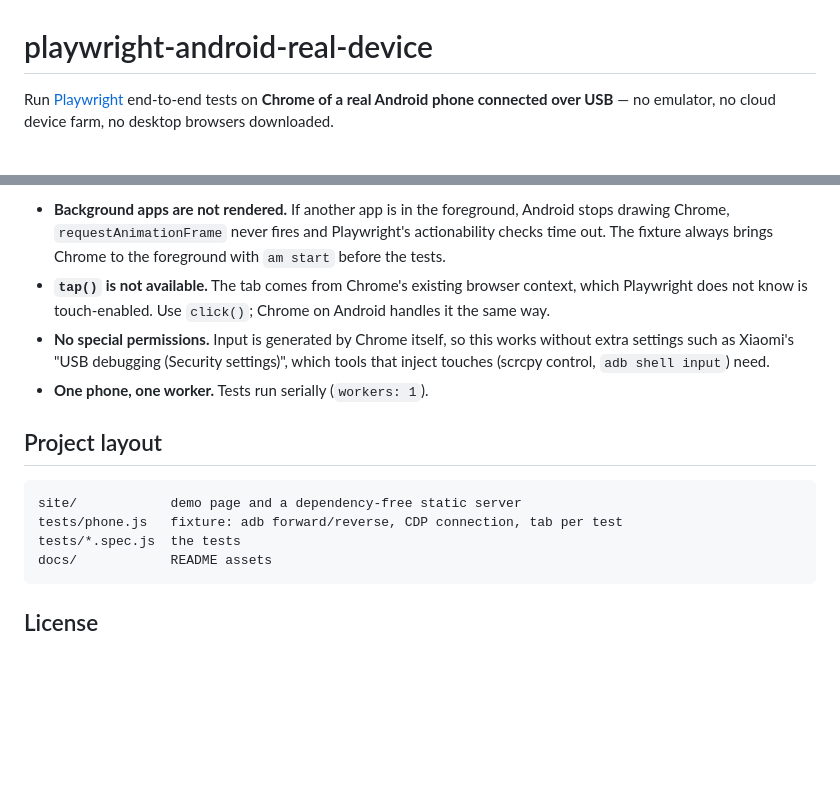
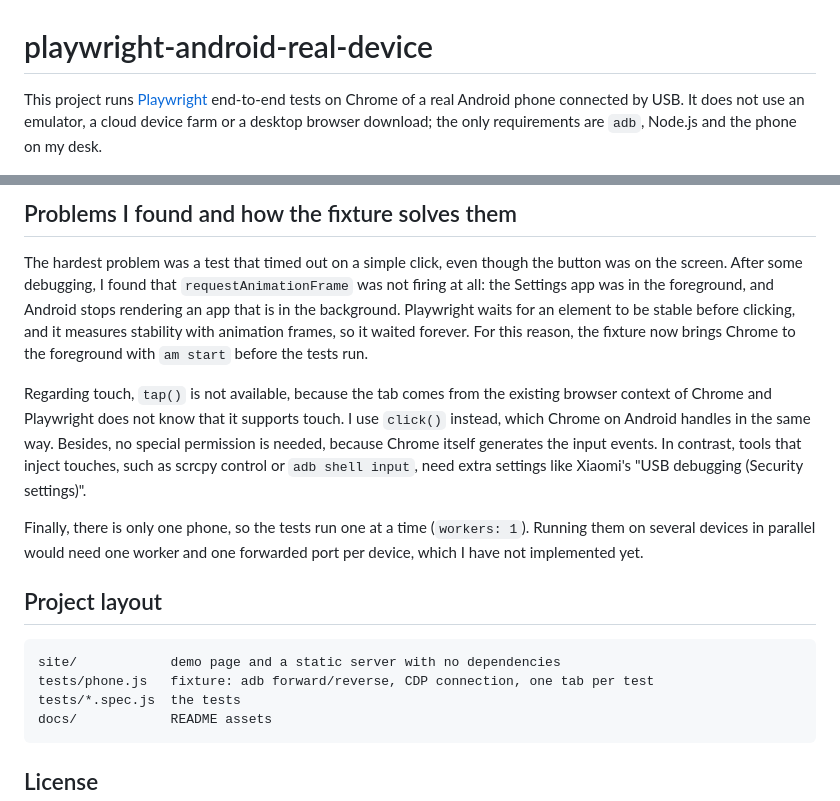
Before and after one commit to zekefarioli-arch/playwright-android-real-device, a Markdown page: README.md, 2 parts joined by grey strips. Drawn GitHub-style; blank space fills up the shorter version.

````diff
--- a/README.md
+++ b/README.md
@@ -1,8 +1,6 @@
 # playwright-android-real-device
 
-Run [Playwright](https://playwright.dev/) end-to-end tests on **Chrome of a real
-Android phone connected over USB** — no emulator, no cloud device farm, no
-desktop browsers downloaded.
+This project runs [Playwright](https://playwright.dev/) end-to-end tests on Chrome of a real Android phone connected by USB. It does not use an emulator, a cloud device farm or a desktop browser download; the only requirements are `adb`, Node.js and the phone on my desk.
 
 ![greeting test on a Xiaomi POCO C85](docs/greeting.png)
 
@@ -94,21 +83,17 @@ test('home page loads on the phone', async ({ page }) => {
 
-- **Background apps are not rendered.** If another app is in the foreground,
-  Android stops drawing Chrome, `requestAnimationFrame` never fires and
-  Playwright's actionability checks time out. The fixture always brings Chrome
-  to the foreground with `am start` before the tests.
-- **`tap()` is not available.** The tab comes from Chrome's existing browser
-  context, which Playwright does not know is touch-enabled. Use `click()`;
-  Chrome on Android handles it the same way.
-- **No special permissions.** Input is generated by Chrome itself, so this works
-  without extra settings such as Xiaomi's "USB debugging (Security settings)",
-  which tools that inject touches (scrcpy control, `adb shell input`) need.
-- **One phone, one worker.** Tests run serially (`workers: 1`).
+## Problems I found and how the fixture solves them
+
+The hardest problem was a test that timed out on a simple click, even though the button was on the screen. After some debugging, I found that `requestAnimationFrame` was not firing at all: the Settings app was in the foreground, and Android stops rendering an app that is in the background. Playwright waits for an element to be stable before clicking, and it measures stability with animation frames, so it waited forever. For this reason, the fixture now brings Chrome to the foreground with `am start` before the tests run.
+
+Regarding touch, `tap()` is not available, because the tab comes from the existing browser context of Chrome and Playwright does not know that it supports touch. I use `click()` instead, which Chrome on Android handles in the same way. Besides, no special permission is needed, because Chrome itself generates the input events. In contrast, tools that inject touches, such as scrcpy control or `adb shell input`, need extra settings like Xiaomi's "USB debugging (Security settings)".
+
+Finally, there is only one phone, so the tests run one at a time (`workers: 1`). Running them on several devices in parallel would need one worker and one forwarded port per device, which I have not implemented yet.
 
 ## Project layout
 
 ```
-site/            demo page and a dependency-free static server
-tests/phone.js   fixture: adb forward/reverse, CDP connection, tab per test
+site/            demo page and a static server with no dependencies
+tests/phone.js   fixture: adb forward/reverse, CDP connection, one tab per test
 tests/*.spec.js  the tests
 docs/            README assets
 ```
````
Also changed, not shown: other parts of README.md (+19 -28 lines).
